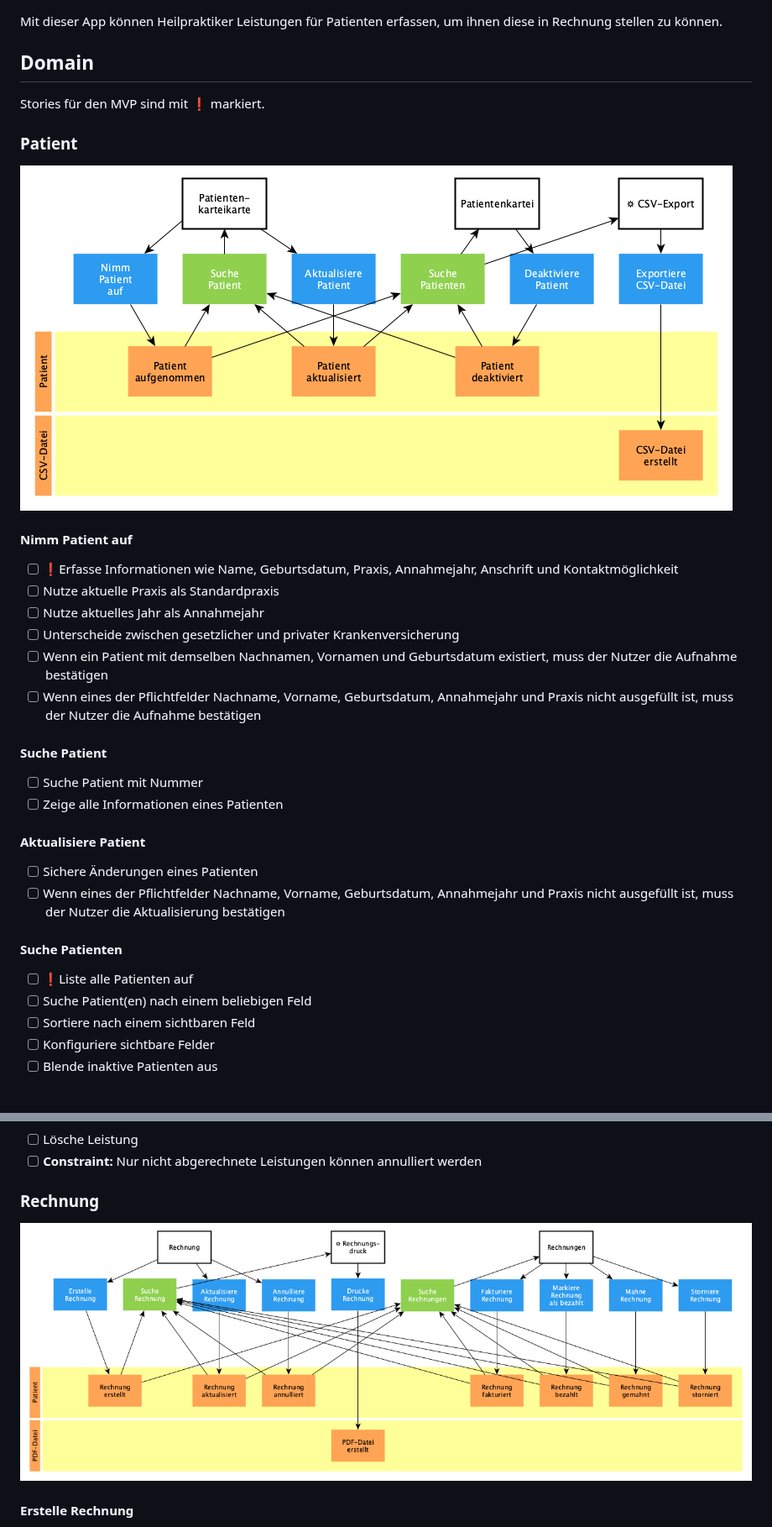
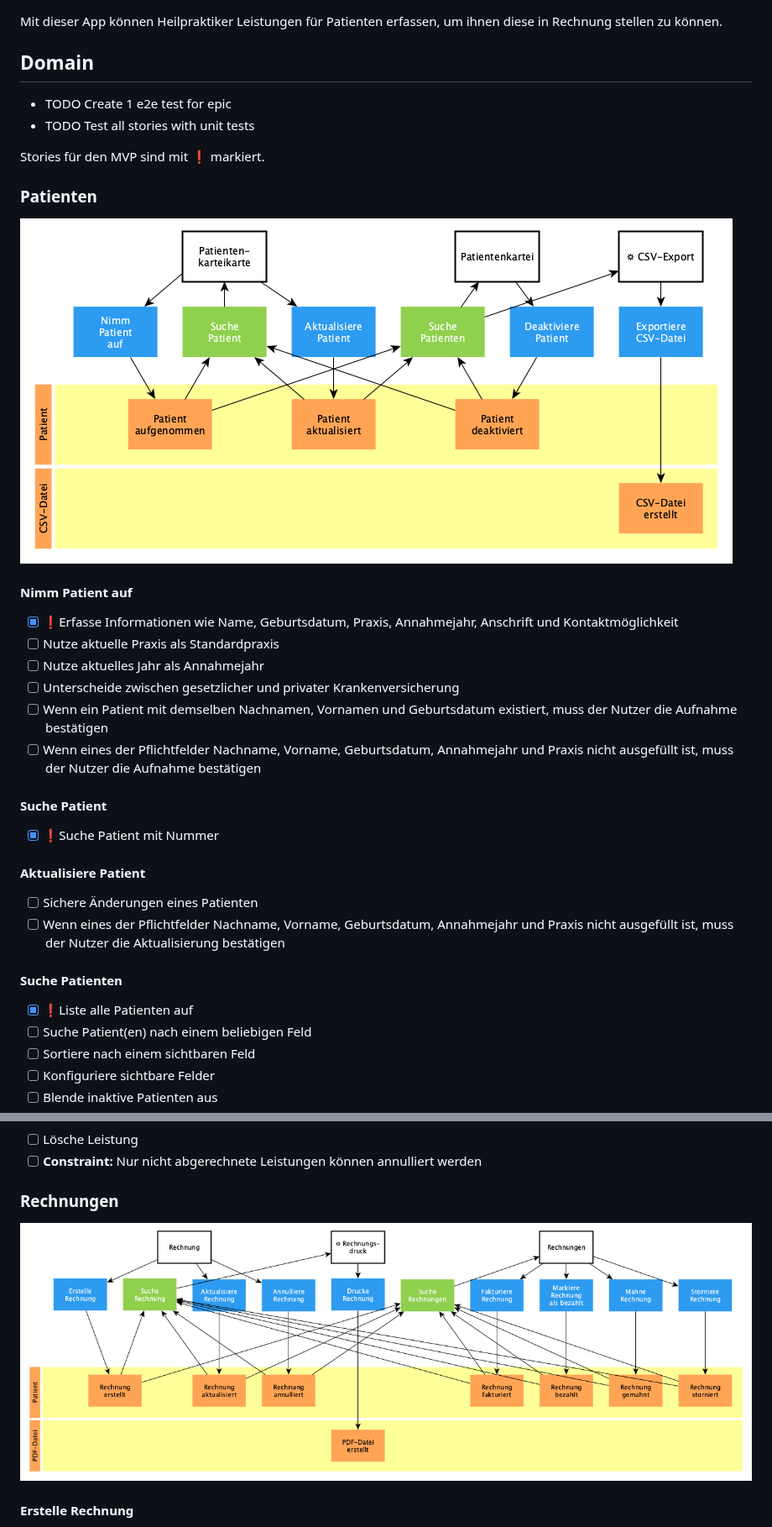
Before and after one commit to falkoschumann/naturheilpraxis, a Markdown page: doc/README.md, 2 parts joined by grey strips. Shown at 84% size. Rendered like a GitHub page; blank space fills up the shorter version.

```diff
--- a/doc/README.md
+++ b/doc/README.md
@@ -5,15 +5,18 @@ diese in Rechnung stellen zu können.
 
 ## Domain
 
+- TODO Create 1 e2e test for epic
+- TODO Test all stories with unit tests
+
 Stories für den MVP sind mit ❗ markiert.
 
-### Patient
+### Patienten
 
-![Patient](images/patient.png)
+![Patienten](images/patienten.png)
 
 #### Nimm Patient auf
 
-- [ ] ❗Erfasse Informationen wie Name, Geburtsdatum, Praxis, Annahmejahr,
+- [x] ❗Erfasse Informationen wie Name, Geburtsdatum, Praxis, Annahmejahr,
       Anschrift und Kontaktmöglichkeit
 - [ ] Nutze aktuelle Praxis als Standardpraxis
 - [ ] Nutze aktuelles Jahr als Annahmejahr
@@ -25,8 +28,7 @@ Stories für den MVP sind mit ❗ markiert.
 
 #### Suche Patient
 
-- [ ] Suche Patient mit Nummer
-- [ ] Zeige alle Informationen eines Patienten
+- [x] ❗Suche Patient mit Nummer
 
 #### Aktualisiere Patient
 
@@ -37,7 +39,7 @@ Stories für den MVP sind mit ❗ markiert.
 
 #### Suche Patienten
 
-- [ ] ❗Liste alle Patienten auf
+- [x] ❗Liste alle Patienten auf
 - [ ] Suche Patient(en) nach einem beliebigen Feld
 - [ ] Sortiere nach einem sichtbaren Feld
 - [ ] Konfiguriere sichtbare Felder
@@ -97,9 +99,9 @@ Stories für den MVP sind mit ❗ markiert.
 - [ ] Lösche Leistung
 - [ ] **Constraint:** Nur nicht abgerechnete Leistungen können annulliert werden
 
-### Rechnung
+### Rechnungen
 
-![Rechnung](images/rechnung.png)
+![Rechnungen](images/rechnungen.png)
 
 #### Erstelle Rechnung
 
```
Also changed, not shown: doc/images/patienten.png (renamed from doc/images/patient.png), doc/images/rechnungen.png (renamed from doc/images/rechnung.png), 4 other files.
